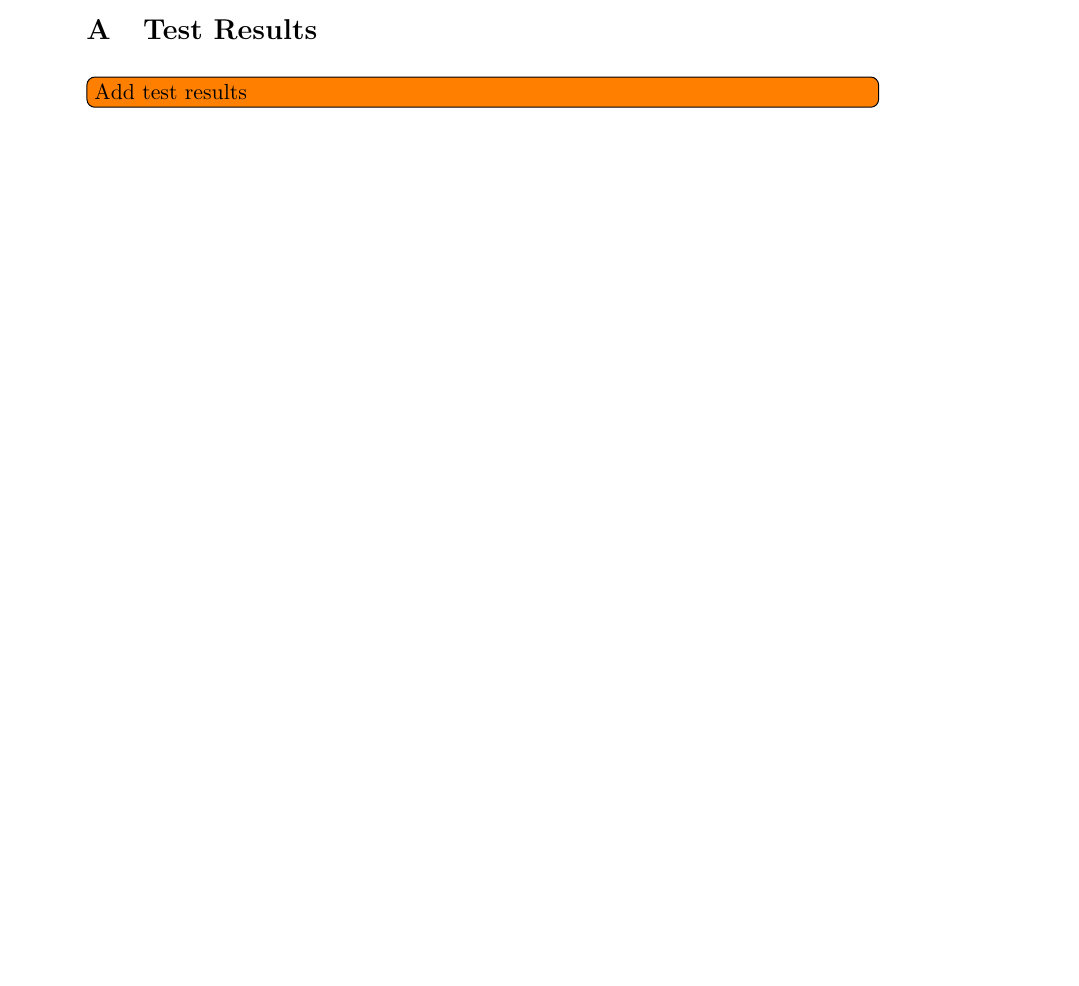
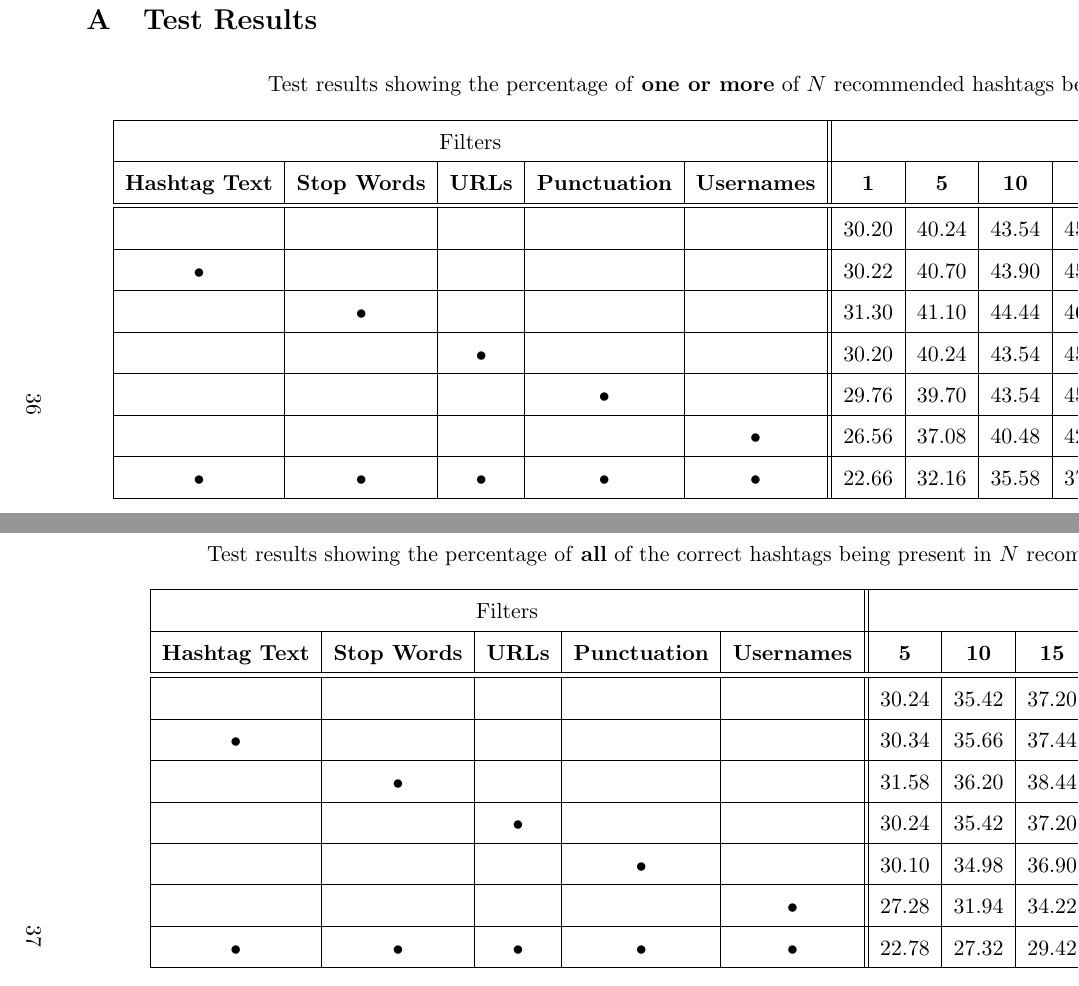
Before and after one commit to daviesjamie/3yp, a LaTeX thesis (deliverables/final/final.tex): part of page 41 of 48 before the commit and two parts of pages 42 and 43 of 50 after it, the two joined at a grey line, cut so that both start at the same text, the shorter picture padded with empty space. The pictures show the PDF file deliverables/final/final.pdf that the author committed with the source.

Commit message:
Added test results tables to appendix.

```diff
--- a/deliverables/final/final.tex
+++ b/deliverables/final/final.tex
@@ -752,6 +754,60 @@ In addition to a local repository, the project is also hosted remotely in a repo
 \section{Test Results}
 \label{appendix:tests}
-\todo[inline]{Add test results}
+
+\begin{center}
+    Test results showing the percentage of \textbf{one or more} of $N$ recommended hashtags being correct.
+    \begin{longtable}{|c|c|c|c|c||c|c|c|c|c|c|c|}
+        \hline
+        \multicolumn{5}{|c||}{Filters} & \multicolumn{7}{|c|}{$N$} \\
+        \hline
+        \textbf{Hashtag Text} & \textbf{Stop Words} & \textbf{URLs} & \textbf{Punctuation} & \textbf{Usernames} & \textbf{1} & \textbf{5} & \textbf{10} & \textbf{15} & \textbf{20} & \textbf{30} & \textbf{50} \\
+        \hline
+        \hline
+        \endfirsthead
+        & & & & & 30.20 & 40.24 & 43.54 & 45.44 & 47.18 & 49.30 & 51.80 \\
+        \hline
+        $\bullet$ & & & & & 30.22 & 40.70 & 43.90 & 45.78 & 47.66 & 49.66 & 52.18 \\
+        \hline
+        & $\bullet$ & & & & 31.30 & 41.10 & 44.44 & 46.90 & 48.04 & 49.96 & 52.44 \\
+        \hline
+        & & $\bullet$ & & & 30.20 & 40.24 & 43.54 & 45.44 & 47.18 & 49.30 & 51.80 \\
+        \hline
+        & & & $\bullet$ & & 29.76 & 39.70 & 43.54 & 45.36 & 47.10 & 49.02 & 51.42 \\
+        \hline
+        & & & & $\bullet$ & 26.56 & 37.08 & 40.48 & 42.60 & 44.42 & 46.92 & 49.58 \\
+        \hline
+        $\bullet$ & $\bullet$ & $\bullet$ & $\bullet$ & $\bullet$ & 22.66 & 32.16 & 35.58 & 37.82 & 39.54 & 41.82 & 44.76 \\
+        \hline
+    \end{longtable}
+
+    \pagebreak
+
+    Test results showing the percentage of \textbf{all} of the correct hashtags being present in $N$ recommended hashtags.
+    \begin{longtable}{|c|c|c|c|c||c|c|c|c|c|c|}
+        \hline
+        \multicolumn{5}{|c||}{Filters} & \multicolumn{6}{|c|}{$N$} \\
+        \hline
+        \textbf{Hashtag Text} & \textbf{Stop Words} & \textbf{URLs} & \textbf{Punctuation} & \textbf{Usernames} & \textbf{5} & \textbf{10} & \textbf{15} & \textbf{20} & \textbf{30} & \textbf{50} \\
+        \hline
+        \hline
+        \endfirsthead
+        & & & & & 30.24 & 35.42 & 37.20 & 38.94 & 41.42 & 43.42 \\
+        \hline
+        $\bullet$ & & & & & 30.34 & 35.66 & 37.44 & 39.10 & 41.54 & 43.70 \\
+        \hline
+        & $\bullet$ & & & & 31.58 & 36.20 & 38.44 & 39.86 & 42.04 & 44.28 \\
+        \hline
+        & & $\bullet$ & & & 30.24 & 35.42 & 37.20 & 38.94 & 41.42 & 43.42 \\
+        \hline
+        & & & $\bullet$ & & 30.10 & 34.98 & 36.90 & 38.60 & 41.12 & 43.08 \\
+        \hline
+        & & & & $\bullet$ & 27.28 & 31.94 & 34.22 & 36.12 & 38.66 & 40.92 \\
+        \hline
+        $\bullet$ & $\bullet$ & $\bullet$ & $\bullet$ & $\bullet$ & 22.78 & 27.32 & 29.42 & 31.12 & 33.80 & 36.42 \\
+        \hline
+    \end{longtable}
+\end{center}
+\end{landscape}
 \pagebreak
 
 \section{Stop Word List}
```
Also changed, not shown: deliverables/final/final.pdf, deliverables/final/final.tex (4 more changed lines).
